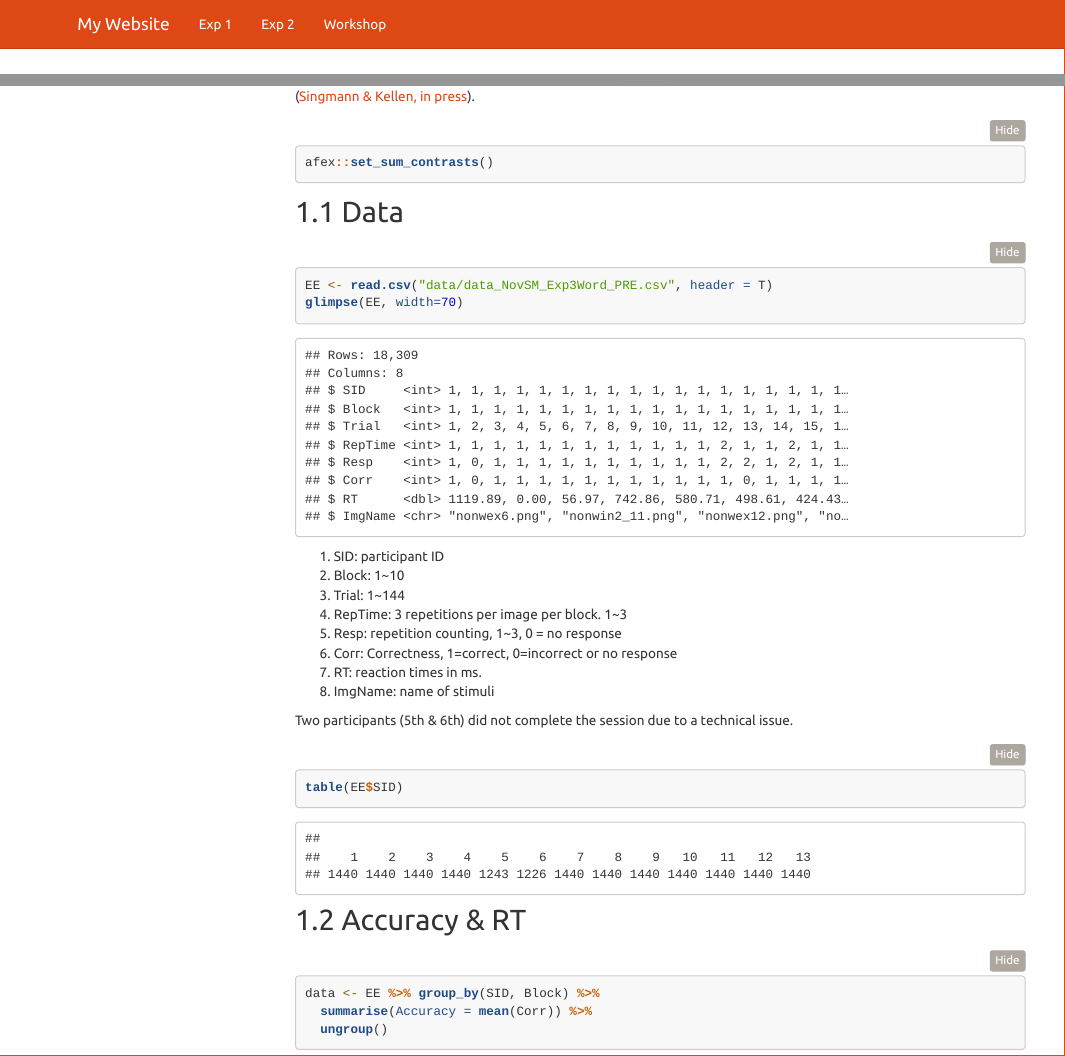
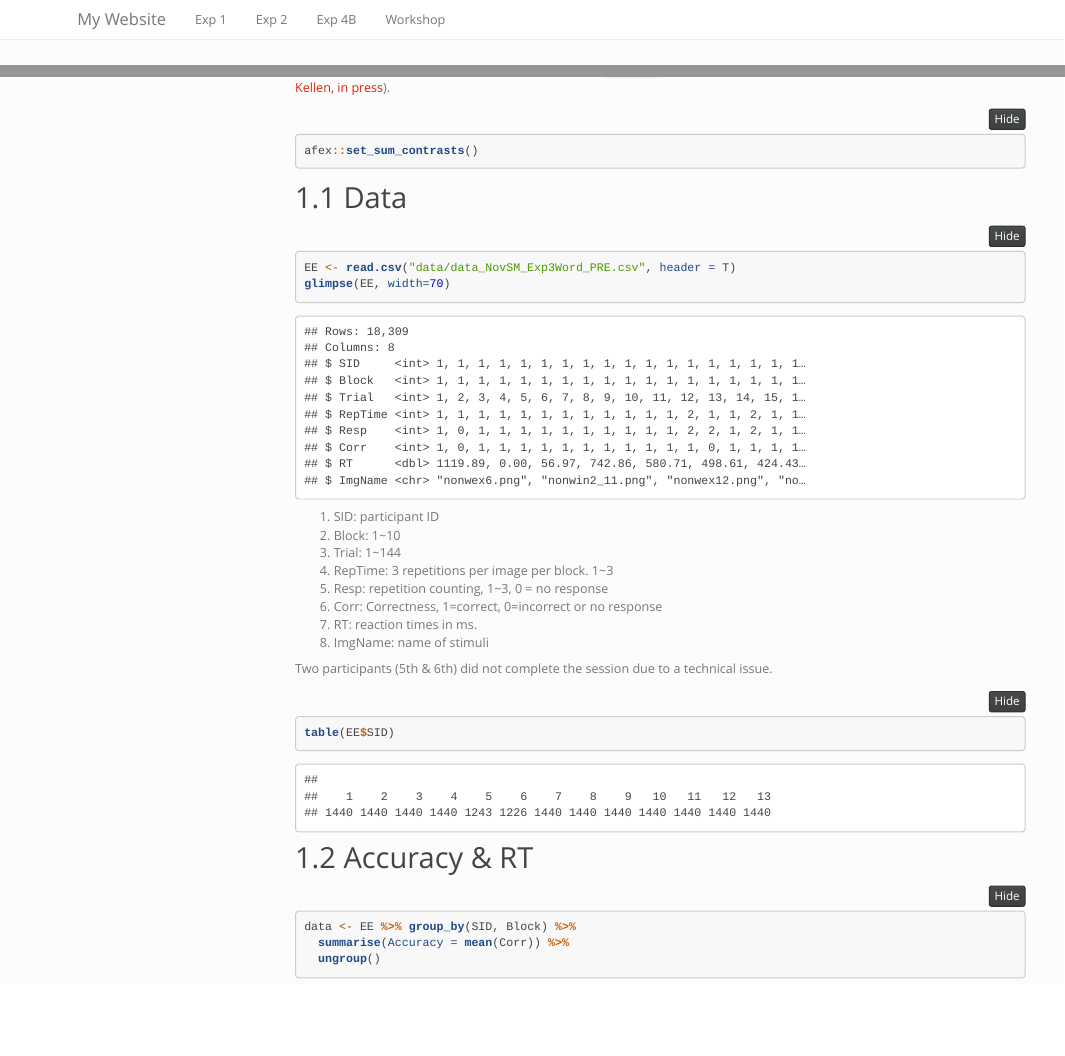
Before and after one commit to cogneuro/FamSM, an R Markdown document (NovSM_Exp3Word.Rmd): the page in a window 1100 px wide, from its top, and a second part further down, joined at a grey line. Rendered offline with R 4.5, knitr and Pandoc, with nearby package versions; some code elsewhere in the file could not run offline; menus at the side of the page are left out.

Commit message:
test again

```diff
--- a/NovSM_Exp3Word.Rmd
+++ b/NovSM_Exp3Word.Rmd
@@ -10,10 +10,9 @@ output:
       collapse: false
       smooth_scroll: false
     number_sections: true
-    theme: united
+    theme: simplex
     highlight: tango
     code_folding: show
-  pdf_document: default
 subtitle: Experiment 3B
 mainfont: Noto Sans CJK KR
 ---
--- a/_site.yml
+++ b/_site.yml
@@ -7,5 +7,7 @@ navbar:
       href: exp1.html
     - text: "Exp 2"
       href: exp2.html
+    - text: "Exp 4B"
+      href: NovSM_Exp3Word.html
     - text: "Workshop"
       href: workshop.html
```
Also changed, not shown: NovSM_Exp3Word.html (added), NovSM_Exp3Word_files/figure-html/unnamed-chunk-10-1.png (added), NovSM_Exp3Word_files/figure-html/unnamed-chunk-14-1.png (added), NovSM_Exp3Word_files/figure-html/unnamed-chunk-23-1.png (added), NovSM_Exp3Word_files/figure-html/unnamed-chunk-31-1.png (added), NovSM_Exp3Word_files/figure-html/unnamed-chunk-38-1.png (added), NovSM_Exp3Word_files/figure-html/unnamed-chunk-41-1.png (added), NovSM_Exp3Word_files/figure-html/unnamed-chunk-42-1.png (added), NovSM_Exp3Word_files/figure-html/unnamed-chunk-6-1.png (added).
